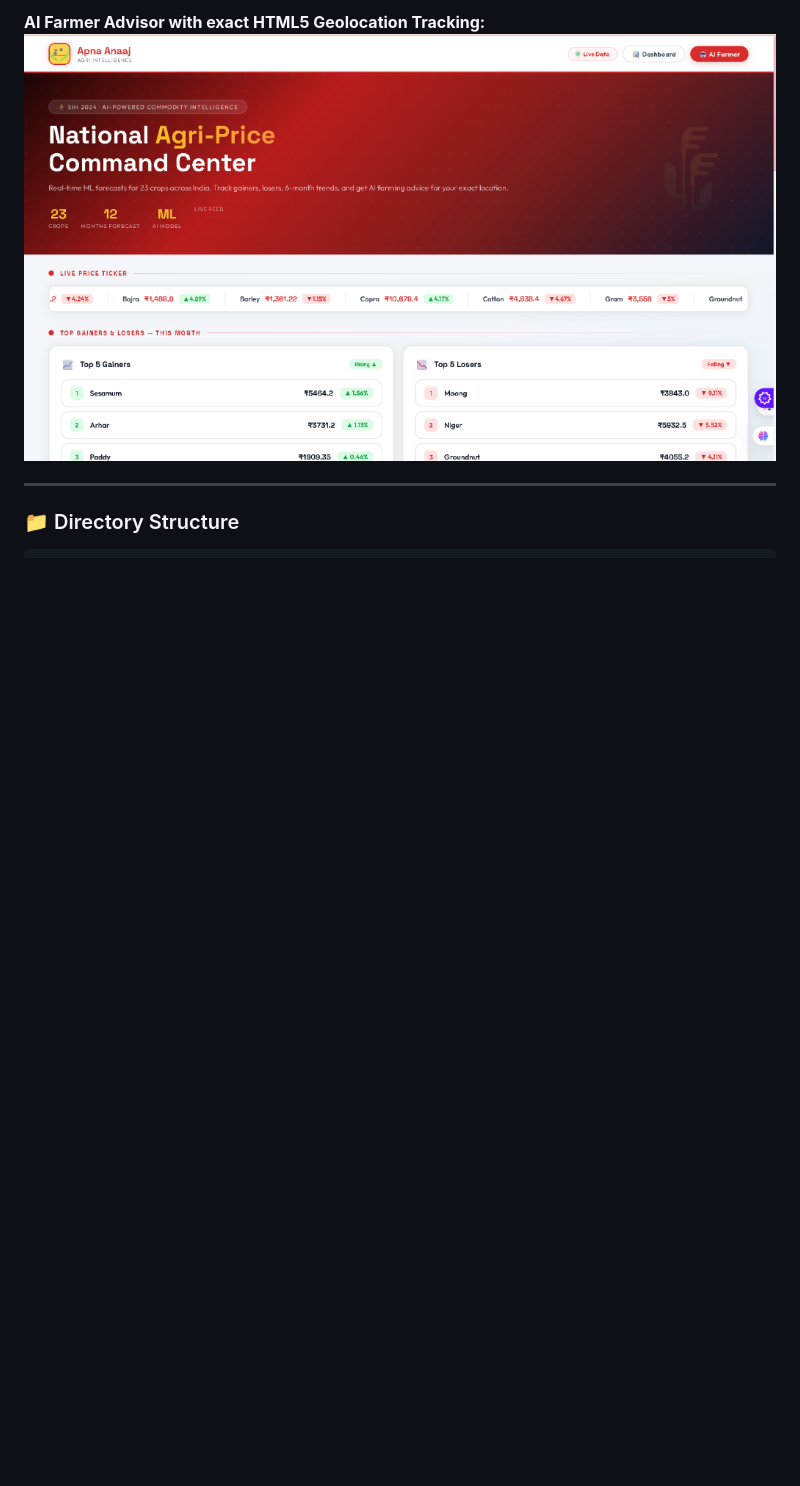
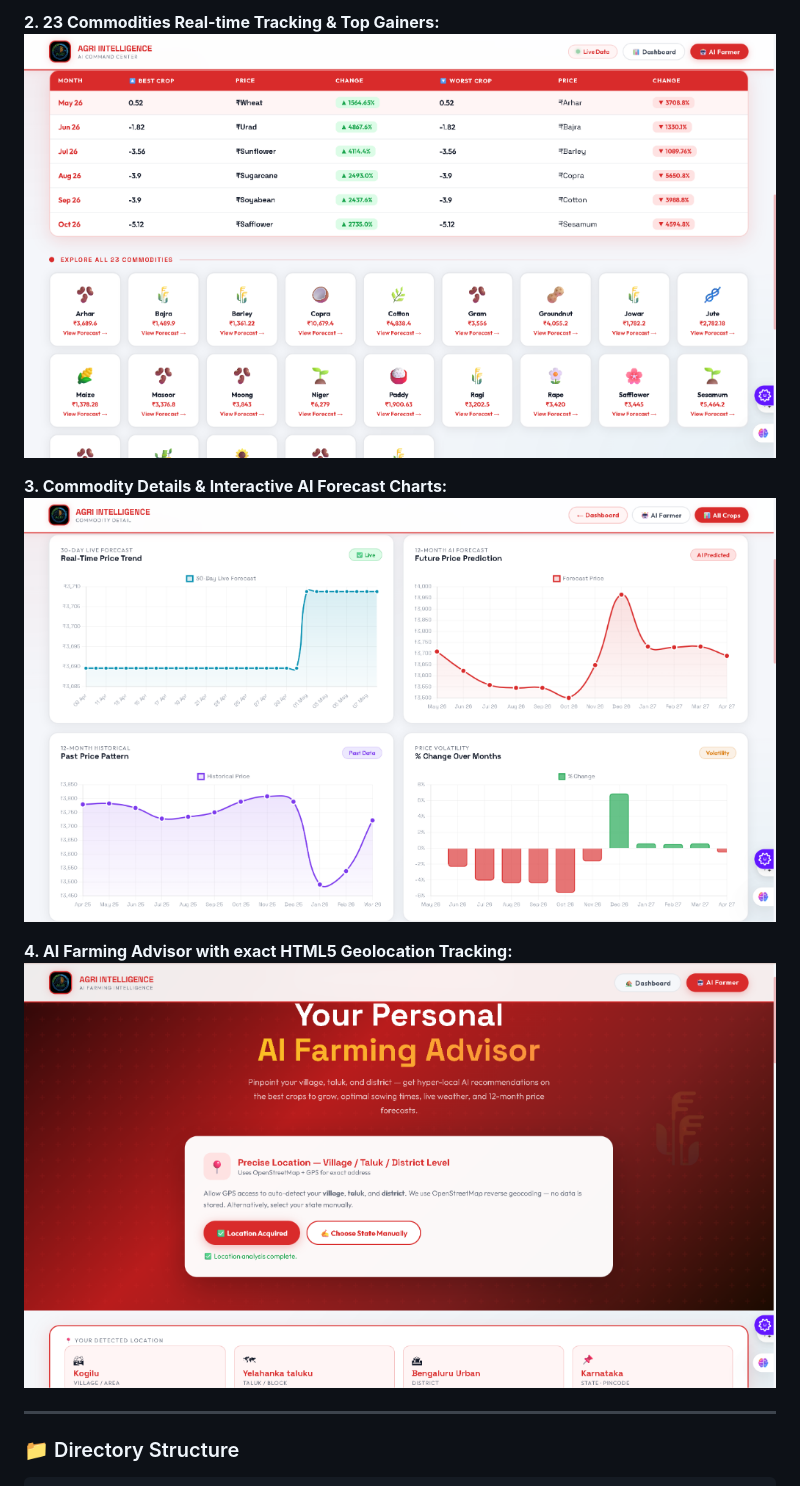
Before and after one commit to adavesh19/AgriIntelligence, a Markdown page: README.md, the part around the change printed below. GitHub-like rendering; pictures changed too: static/screenshot-cmd1.png (added), static/screenshot-cmd3.png (added), static/screenshot-cmd4.png (added); blank space fills up the shorter version.

Commit message:
Update README with new HD screenshots

```diff
--- a/README.md
+++ b/README.md
@@ -92,6 +92,12 @@ python app.py
 
-**AI Farmer Advisor with exact HTML5 Geolocation Tracking:**
-<img src="static/screenshot2.png" width="800" alt="AI Farmer Advisor"/>
+**2. 23 Commodities Real-time Tracking & Top Gainers:**
+<img src="static/screenshot-cmd3.png" width="800" alt="All Crops Listing"/>
+
+**3. Commodity Details & Interactive AI Forecast Charts:**
+<img src="static/screenshot-cmd1.png" width="800" alt="Commodity Charts"/>
+
+**4. AI Farming Advisor with exact HTML5 Geolocation Tracking:**
+<img src="static/screenshot-cmd4.png" width="800" alt="AI Farmer Advisor"/>
 
 ----------
 
```
Also changed, not shown: other parts of README.md (+2 -2 lines), static/screenshot-cmd2.png (added), static/screenshot1.png (deleted).
